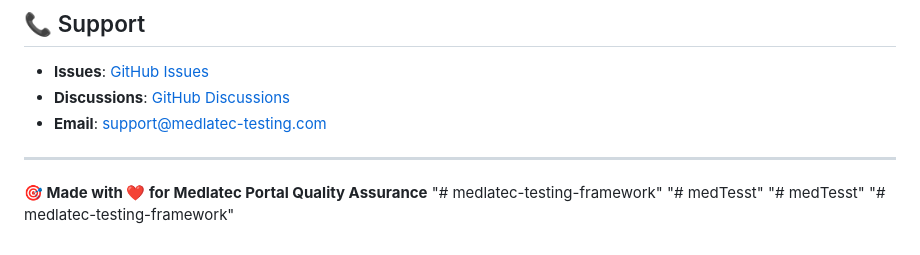
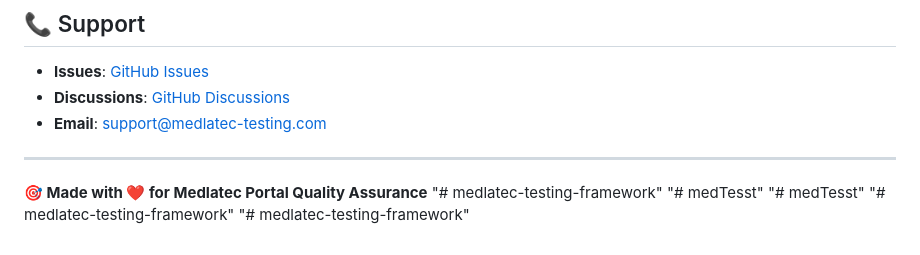
Before and after one commit to tu1en/medTesst, a Markdown page: README.md, the part around the change. GitHub-like rendering.

```diff
--- a/README.md
+++ b/README.md
@@ -251,3 +251,4 @@ MIT License - xem [LICENSE](LICENSE) file
 "# medTesst"
 "# medTesst"
 "# medlatec-testing-framework"
+"# medlatec-testing-framework"
```
